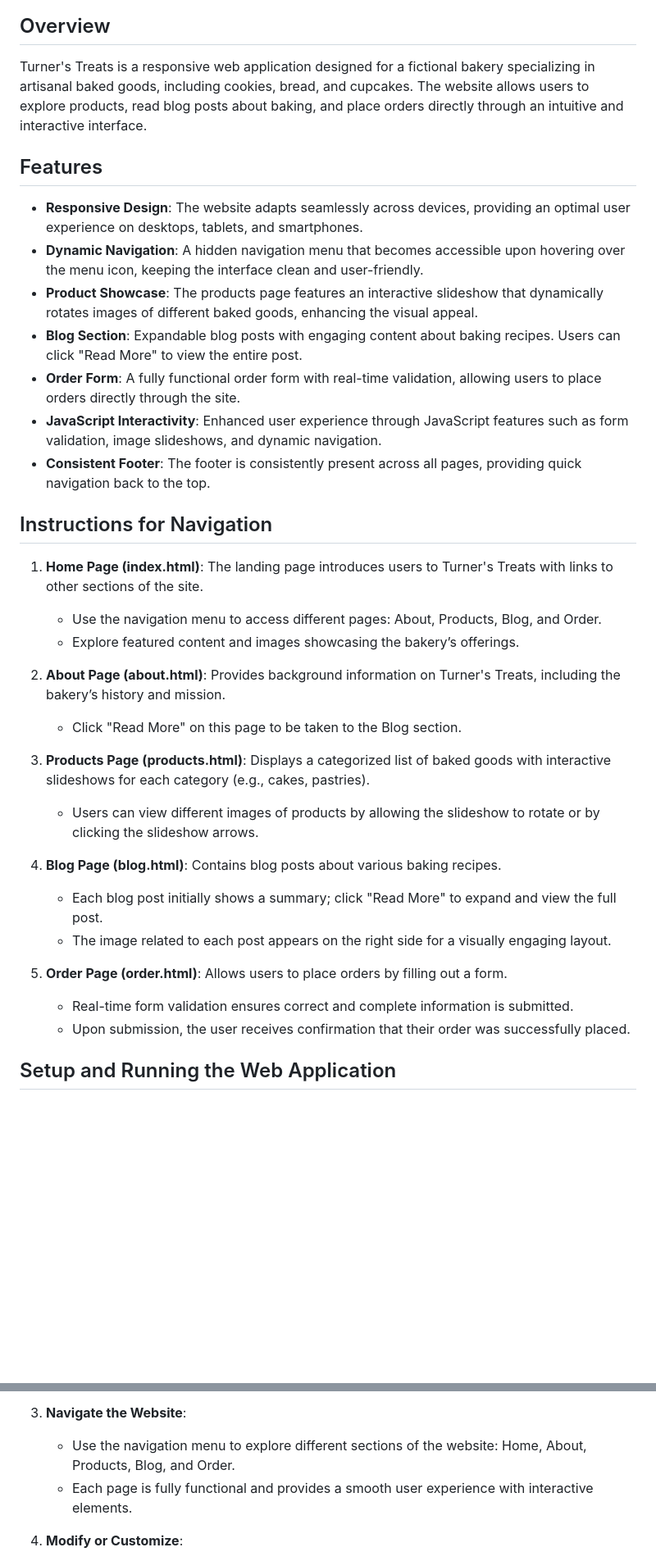
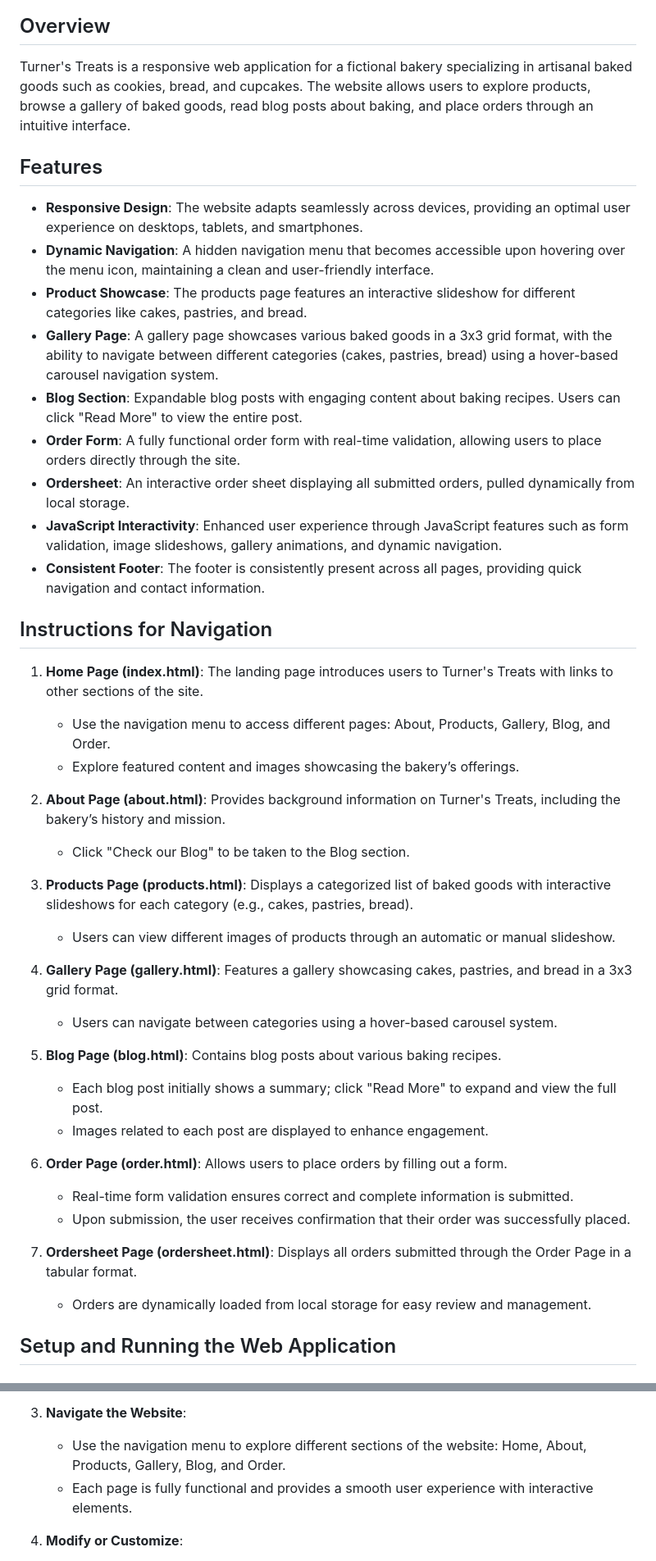
Before and after one commit to AnushDeCosta/TurnersTreats, a Markdown page: README.md, 2 parts joined by grey strips. Shown at 82% size. Drawn GitHub-style; blank space fills up the shorter version.

```diff
--- a/README.md
+++ b/README.md
@@ -3,33 +5,41 @@
 ## Overview
-Turner's Treats is a responsive web application designed for a fictional bakery specializing in artisanal baked goods, including cookies, bread, and cupcakes. The website allows users to explore products, read blog posts about baking, and place orders directly through an intuitive and interactive interface.
+Turner's Treats is a responsive web application for a fictional bakery specializing in artisanal baked goods such as cookies, bread, and cupcakes. The website allows users to explore products, browse a gallery of baked goods, read blog posts about baking, and place orders through an intuitive interface.
 
 ## Features
 - **Responsive Design**: The website adapts seamlessly across devices, providing an optimal user experience on desktops, tablets, and smartphones.
-- **Dynamic Navigation**: A hidden navigation menu that becomes accessible upon hovering over the menu icon, keeping the interface clean and user-friendly.
-- **Product Showcase**: The products page features an interactive slideshow that dynamically rotates images of different baked goods, enhancing the visual appeal.
+- **Dynamic Navigation**: A hidden navigation menu that becomes accessible upon hovering over the menu icon, maintaining a clean and user-friendly interface.
+- **Product Showcase**: The products page features an interactive slideshow for different categories like cakes, pastries, and bread.
+- **Gallery Page**: A gallery page showcases various baked goods in a 3x3 grid format, with the ability to navigate between different categories (cakes, pastries, bread) using a hover-based carousel navigation system.
 - **Blog Section**: Expandable blog posts with engaging content about baking recipes. Users can click "Read More" to view the entire post.
 - **Order Form**: A fully functional order form with real-time validation, allowing users to place orders directly through the site.
-- **JavaScript Interactivity**: Enhanced user experience through JavaScript features such as form validation, image slideshows, and dynamic navigation.
-- **Consistent Footer**: The footer is consistently present across all pages, providing quick navigation back to the top.
+- **Ordersheet**: An interactive order sheet displaying all submitted orders, pulled dynamically from local storage.
+- **JavaScript Interactivity**: Enhanced user experience through JavaScript features such as form validation, image slideshows, gallery animations, and dynamic navigation.
+- **Consistent Footer**: The footer is consistently present across all pages, providing quick navigation and contact information.
 
 ## Instructions for Navigation
 1. **Home Page (index.html)**: The landing page introduces users to Turner's Treats with links to other sections of the site.
-   - Use the navigation menu to access different pages: About, Products, Blog, and Order.
+   - Use the navigation menu to access different pages: About, Products, Gallery, Blog, and Order.
    - Explore featured content and images showcasing the bakery’s offerings.
 
 2. **About Page (about.html)**: Provides background information on Turner's Treats, including the bakery’s history and mission.
-   - Click "Read More" on this page to be taken to the Blog section.
+   - Click "Check our Blog" to be taken to the Blog section.
 
-3. **Products Page (products.html)**: Displays a categorized list of baked goods with interactive slideshows for each category (e.g., cakes, pastries).
-   - Users can view different images of products by allowing the slideshow to rotate or by clicking the slideshow arrows.
+3. **Products Page (products.html)**: Displays a categorized list of baked goods with interactive slideshows for each category (e.g., cakes, pastries, bread).
+   - Users can view different images of products through an automatic or manual slideshow.
 
-4. **Blog Page (blog.html)**: Contains blog posts about various baking recipes.
+4. **Gallery Page (gallery.html)**: Features a gallery showcasing cakes, pastries, and bread in a 3x3 grid format.
+   - Users can navigate between categories using a hover-based carousel system.
+
+5. **Blog Page (blog.html)**: Contains blog posts about various baking recipes.
    - Each blog post initially shows a summary; click "Read More" to expand and view the full post.
-   - The image related to each post appears on the right side for a visually engaging layout.
+   - Images related to each post are displayed to enhance engagement.
 
-5. **Order Page (order.html)**: Allows users to place orders by filling out a form.
+6. **Order Page (order.html)**: Allows users to place orders by filling out a form.
    - Real-time form validation ensures correct and complete information is submitted.
    - Upon submission, the user receives confirmation that their order was successfully placed.
+
+7. **Ordersheet Page (ordersheet.html)**: Displays all orders submitted through the Order Page in a tabular format.
+   - Orders are dynamically loaded from local storage for easy review and management.
 
 ## Setup and Running the Web Application
 
@@ -51,7 +61,7 @@ Turner's Treats is a responsive web application designed for a fictional bakery
    - Alternatively, right-click `index.html` and select "Open With" to choose your preferred browser.
 
 3. **Navigate the Website**:
-   - Use the navigation menu to explore different sections of the website: Home, About, Products, Blog, and Order.
+   - Use the navigation menu to explore different sections of the website: Home, About, Products, Gallery, Blog, and Order.
    - Each page is fully functional and provides a smooth user experience with interactive elements.
 
 4. **Modify or Customize**:
```
Also changed, not shown: other parts of README.md (+2 -0 lines).
